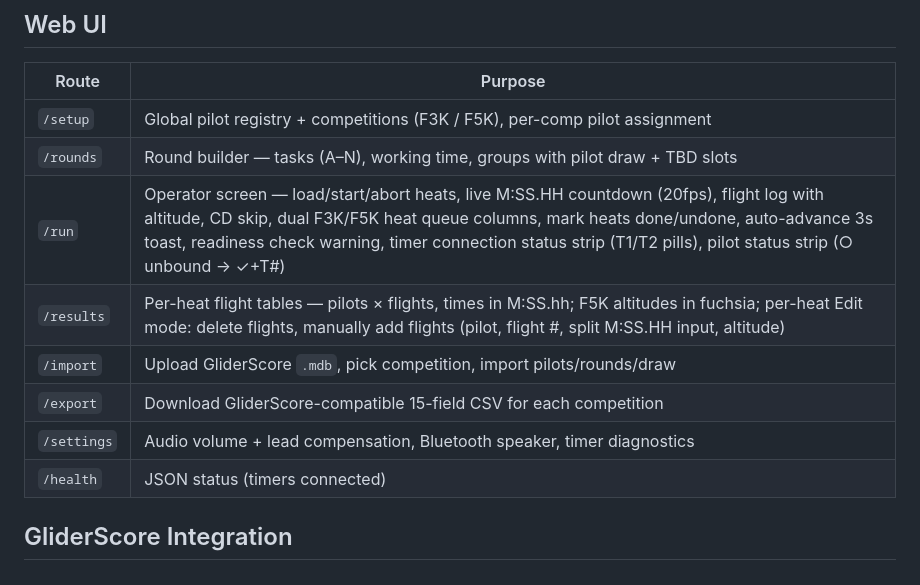
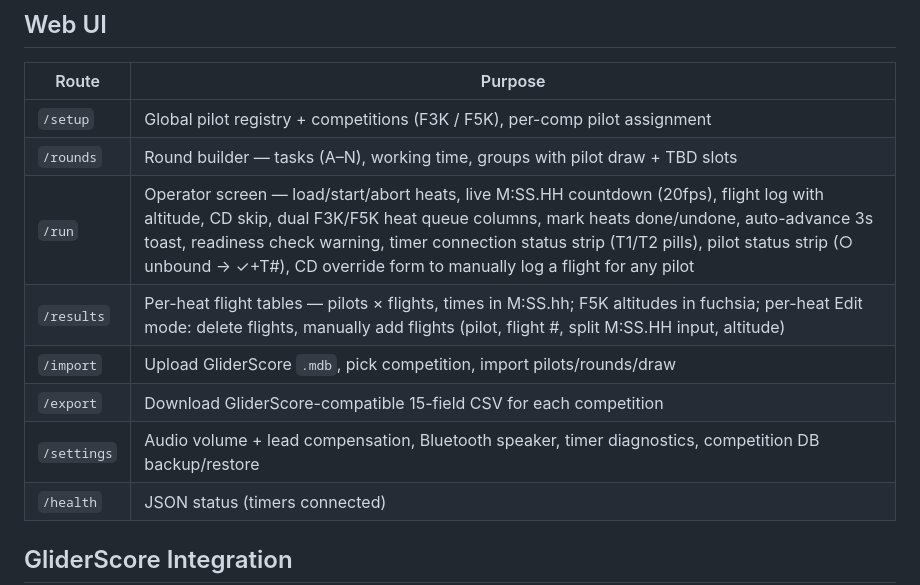
Before and after one commit to gadjt12a/F3K_Timer_Base_Station, a Markdown page: README.md, the part around the change. Drawn GitHub-style.

Commit message:
Docs: add /update-docs skill; update README for session 26 features
New skill: /update-docs — reads git diff to understand what changed,
updates SESSION_STATE (local/gitignored), NEXT_SESSION_PROMPT (gitignored),
base station README, and timer README if firmware changed, then stages
the committed docs so they land in the same commit as the code.

README updates for session 26:
- /run: CD override form to manually log a flight for any pilot
- /settings: competition DB backup/restore

Co-Authored-By: Claude Sonnet 4.6 <noreply@anthropic.com>

```diff
--- a/README.md
+++ b/README.md
@@ -51,11 +51,11 @@ base_station/
 |-------|---------|
 | `/setup` | Global pilot registry + competitions (F3K / F5K), per-comp pilot assignment |
 | `/rounds` | Round builder — tasks (A–N), working time, groups with pilot draw + TBD slots |
-| `/run` | Operator screen — load/start/abort heats, live M:SS.HH countdown (20fps), flight log with altitude, CD skip, dual F3K/F5K heat queue columns, mark heats done/undone, auto-advance 3s toast, readiness check warning, timer connection status strip (T1/T2 pills), pilot status strip (○ unbound → ✓+T#) |
+| `/run` | Operator screen — load/start/abort heats, live M:SS.HH countdown (20fps), flight log with altitude, CD skip, dual F3K/F5K heat queue columns, mark heats done/undone, auto-advance 3s toast, readiness check warning, timer connection status strip (T1/T2 pills), pilot status strip (○ unbound → ✓+T#), CD override form to manually log a flight for any pilot |
 | `/results` | Per-heat flight tables — pilots × flights, times in M:SS.hh; F5K altitudes in fuchsia; per-heat Edit mode: delete flights, manually add flights (pilot, flight #, split M:SS.HH input, altitude) |
 | `/import` | Upload GliderScore `.mdb`, pick competition, import pilots/rounds/draw |
 | `/export` | Download GliderScore-compatible 15-field CSV for each competition |
-| `/settings` | Audio volume + lead compensation, Bluetooth speaker, timer diagnostics |
+| `/settings` | Audio volume + lead compensation, Bluetooth speaker, timer diagnostics, competition DB backup/restore |
 | `/health` | JSON status (timers connected) |
 
 ## GliderScore Integration
```
Also changed, not shown: 1 other file.
